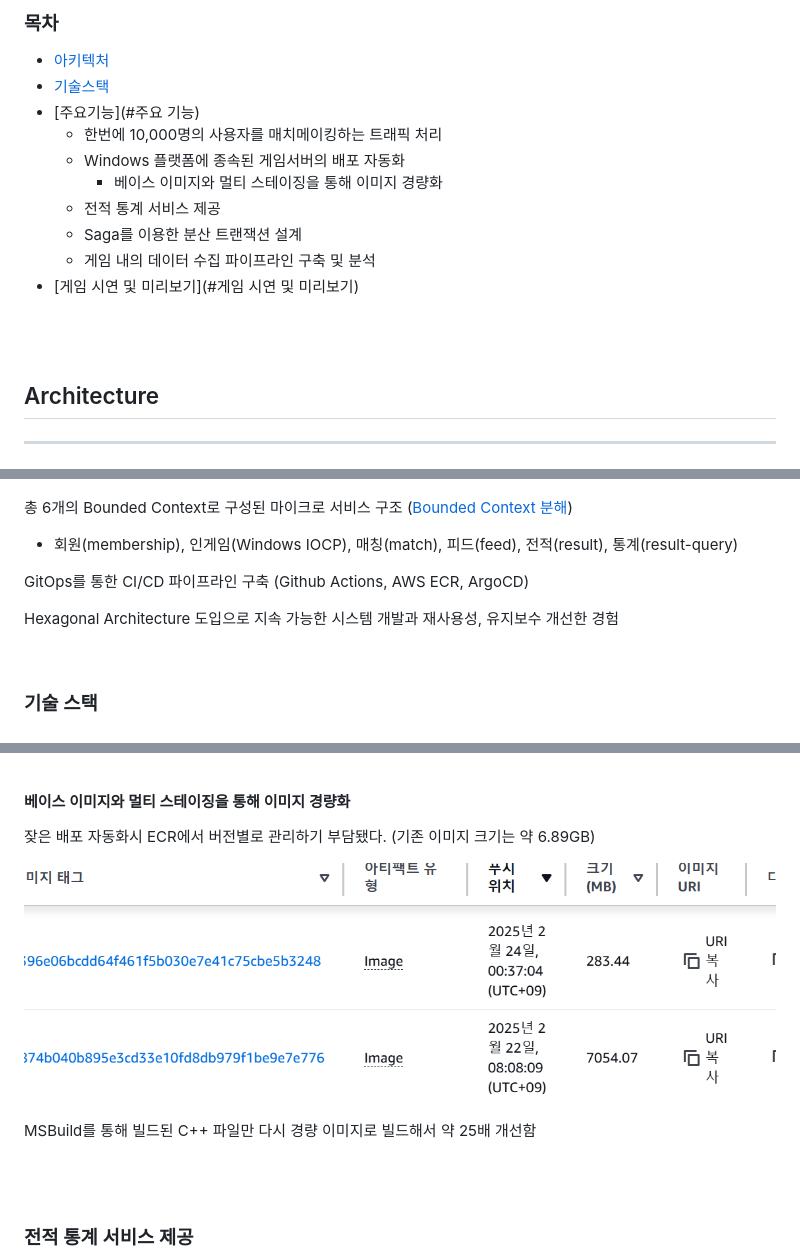
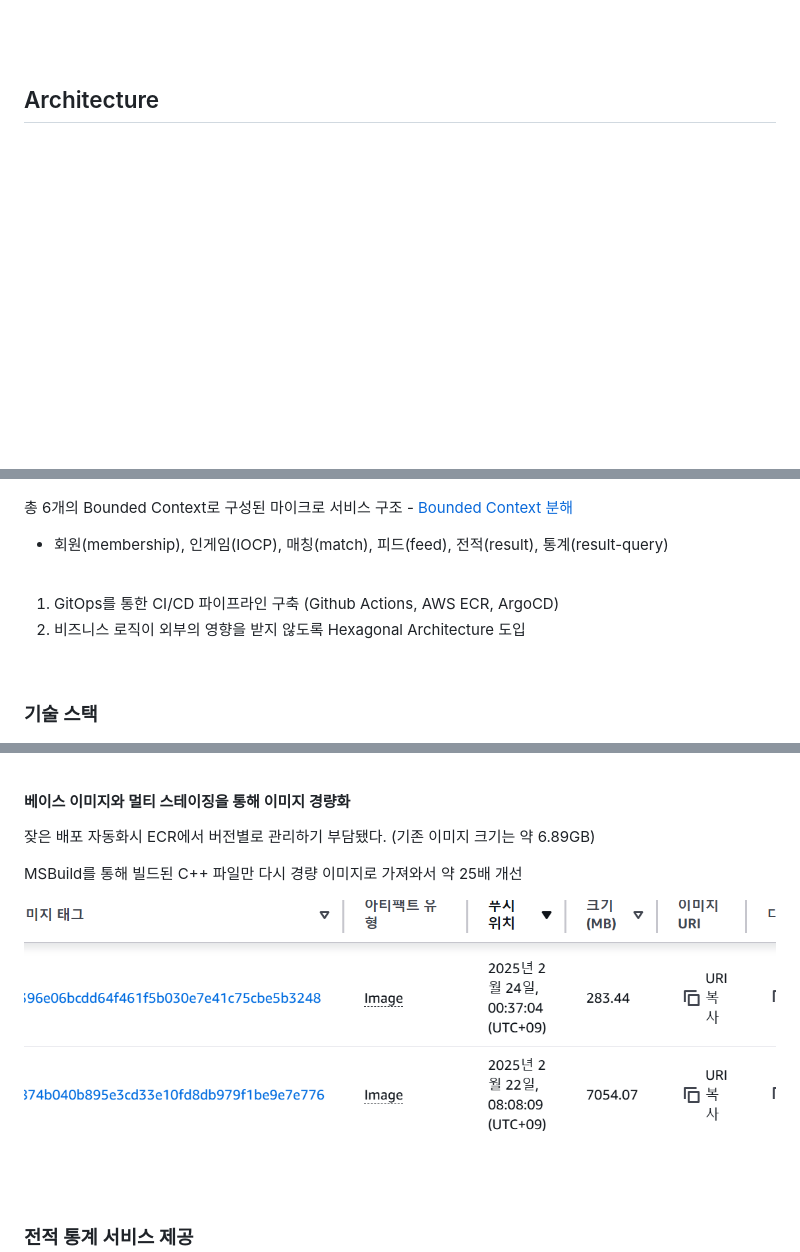
Before and after one commit to downfa11/wargame-backend, a Markdown page: README.md, 3 parts joined by grey strips. GitHub-like rendering; blank space fills up the shorter version.

Commit message:
docs: README 개선

```diff
--- a/README.md
+++ b/README.md
@@ -18,31 +18,16 @@
 
-### 목차
-- [아키텍처](#아키텍처)
-- [기술스택](#기술스택)
-- [주요기능](#주요 기능)
-    - 한번에 10,000명의 사용자를 매치메이킹하는 트래픽 처리
-    - Windows 플랫폼에 종속된 게임서버의 배포 자동화
-        - 베이스 이미지와 멀티 스테이징을 통해 이미지 경량화
-    - 전적 통계 서비스 제공
-    - Saga를 이용한 분산 트랜잭션 설계
-    - 게임 내의 데이터 수집 파이프라인 구축 및 분석
-- [게임 시연 및 미리보기](#게임 시연 및 미리보기)
-
-<br><br>
 
 ## Architecture
 
----
-
 ![wargame architecture](readme/wargame.jpg)
 
-총 6개의 Bounded Context로 구성된 마이크로 서비스 구조 ([Bounded Context 분해](https://downfa11.tistory.com/58))
-- 회원(membership), 인게임(Windows IOCP), 매칭(match), 피드(feed), 전적(result), 통계(result-query)
+총 6개의 Bounded Context로 구성된 마이크로 서비스 구조 - [Bounded Context 분해](https://downfa11.tistory.com/58)
+- 회원(membership), 인게임(IOCP), 매칭(match), 피드(feed), 전적(result), 통계(result-query)
 
-GitOps를 통한 CI/CD 파이프라인 구축 (Github Actions, AWS ECR, ArgoCD)
+<br>
 
-Hexagonal Architecture 도입으로 지속 가능한 시스템 개발과 재사용성, 유지보수 개선한 경험
-
+1. GitOps를 통한 CI/CD 파이프라인 구축 (Github Actions, AWS ECR, ArgoCD)
+2. 비즈니스 로직이 외부의 영향을 받지 않도록 Hexagonal Architecture 도입
 
 <br>
 
@@ -112,9 +96,11 @@ Redis의 Sorted Set을 이용해서 비슷한 실력대(Elo)의 사용자끼리
 #### 베이스 이미지와 멀티 스테이징을 통해 이미지 경량화
 잦은 배포 자동화시 ECR에서 버전별로 관리하기 부담됐다. (기존 이미지 크기는 약 6.89GB)
 
+MSBuild를 통해 빌드된 C++ 파일만 다시 경량 이미지로 가져와서 약 25배 개선
+
 ![windows-platform](readme/wargame%20-%20게임서버%20배포자동화%20및%20이미지%20경량화.png)
 
-MSBuild를 통해 빌드된 C++ 파일만 다시 경량 이미지로 빌드해서 약 25배 개선함
+
 
 <br><br>
 
```
Also changed, not shown: other parts of README.md (+1 -4 lines).
